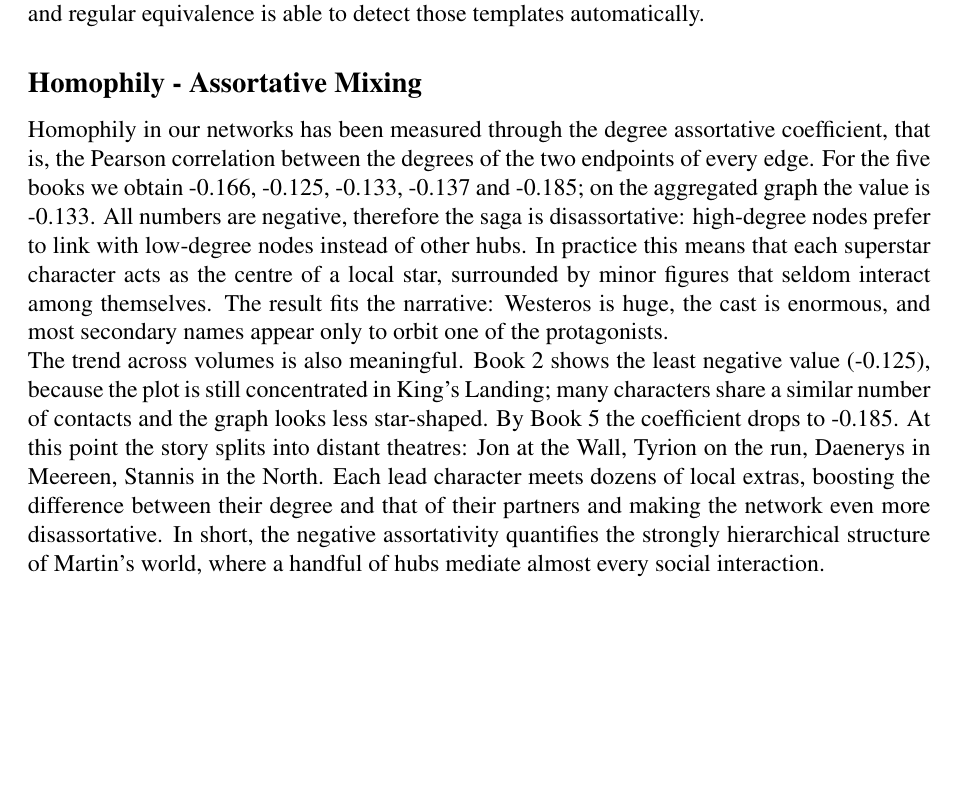
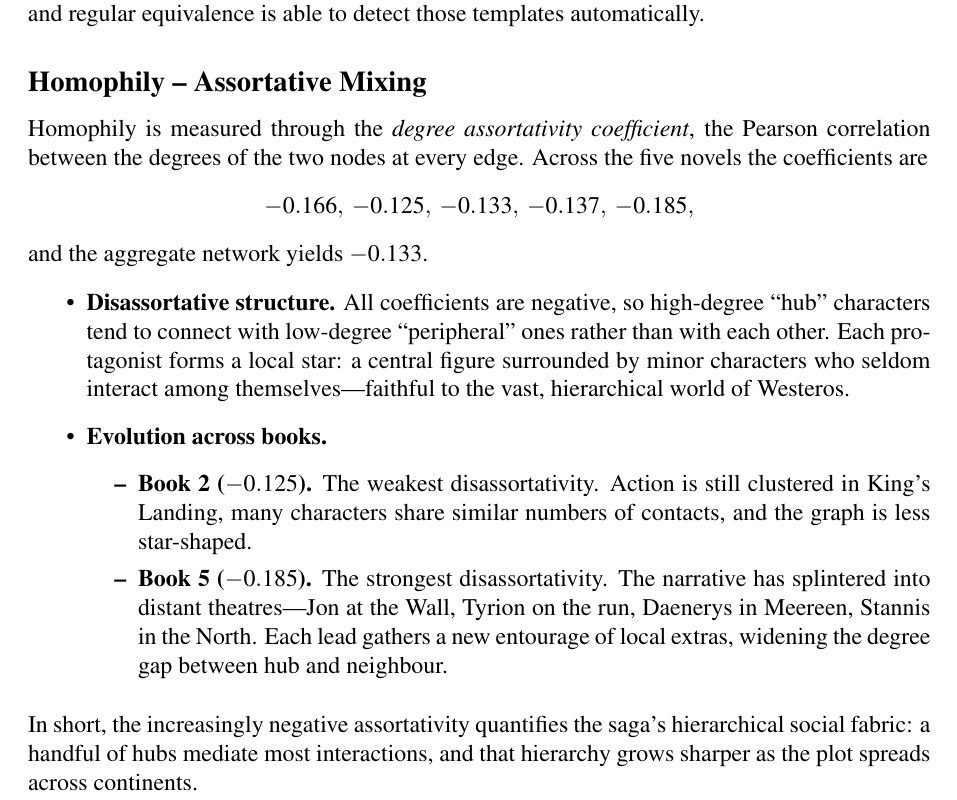
Before and after one commit to RiccardoRomeo01/SocialNetworkAnalysisProject, a LaTeX document (report/main.tex): part of page 11 of 18, cut so that both start at the same text, the shorter picture padded with empty space. Compiled offline with pdfLaTeX.

Commit message:
finished assortative mixing part

```diff
--- a/report/main.tex
+++ b/report/main.tex
@@ -257,18 +257,33 @@ Our regular-equivalence analysis shows that each novel in A Song of Ice and Fire
 
 These patterns show that, even when the plot moves across continents, the social graph keeps re-using a limited set of structural templates—kings and queens, counsellors, heirs, pretenders-and regular equivalence is able to detect those templates automatically.
 
-\subsection*{Homophily - Assortative Mixing}
+\subsection*{Homophily – Assortative Mixing}
 
-Homophily in our networks has been measured through the degree assortative coefficient, that is, the Pearson correlation between the degrees of the two endpoints of every edge.
-For the five books we obtain -0.166, -0.125, -0.133, -0.137 and -0.185; on the aggregated graph the value is -0.133.
-All numbers are negative, therefore the saga is disassortative: high-degree nodes prefer to link with low-degree nodes instead of other hubs.
-In practice this means that each superstar character acts as the centre of a local star, surrounded by minor figures that seldom interact among themselves.
-The result fits the narrative: Westeros is huge, the cast is enormous, and most secondary names appear only to orbit one of the protagonists.
+Homophily is measured through the \emph{degree assortativity coefficient}, the Pearson correlation between the degrees of the two nodes at every edge.
+Across the five novels the coefficients are
+\[
+-0.166,\;-0.125,\;-0.133,\;-0.137,\;-0.185,
+\]
+and the aggregate network yields \(-0.133\).
 
-The trend across volumes is also meaningful. Book 2 shows the least negative value (-0.125), because the plot is still concentrated in King's Landing; many characters share a similar number of contacts and the graph looks less star-shaped.
-By Book 5 the coefficient drops to -0.185.  At this point the story splits into distant theatres: Jon at the Wall, Tyrion on the run, Daenerys in Meereen, Stannis in the North.  Each lead character meets dozens of local extras, boosting the difference between their degree and that of their partners and making the network even more disassortative.
-In short, the negative assortativity quantifies the strongly hierarchical structure of Martin's world, where a handful of hubs mediate almost every social interaction.
+\begin{itemize}
+  \item \textbf{Disassortative structure.}
+        All coefficients are negative, so high-degree “hub” characters tend to connect with low-degree “peripheral” ones rather than with each other.
+        Each protagonist forms a local star: a central figure surrounded by minor characters who seldom interact among themselves—faithful to the vast, hierarchical world of Westeros.
 
+  \item \textbf{Evolution across books.}
+        \begin{itemize}
+          \item \textbf{Book~2 (\(-0.125\)).}
+                The weakest disassortativity. Action is still clustered in King’s Landing, many characters share similar numbers of contacts, and the graph is less star-shaped.
+
+          \item \textbf{Book~5 (\(-0.185\)).}
+                The strongest disassortativity. The narrative has splintered into distant theatres—Jon at the Wall, Tyrion on the run, Daenerys in Meereen, Stannis in the North.
+                Each lead gathers a new entourage of local extras, widening the degree gap between hub and neighbour.
+        \end{itemize}
+\end{itemize}
+
+\medskip
+In short, the increasingly negative assortativity quantifies the saga’s hierarchical social fabric: a handful of hubs mediate most interactions, and that hierarchy grows sharper as the plot spreads across continents.
 \subsection*{Small-World Effect}
 
 All our character networks satisfy the classical "small-world'' condition.
```
